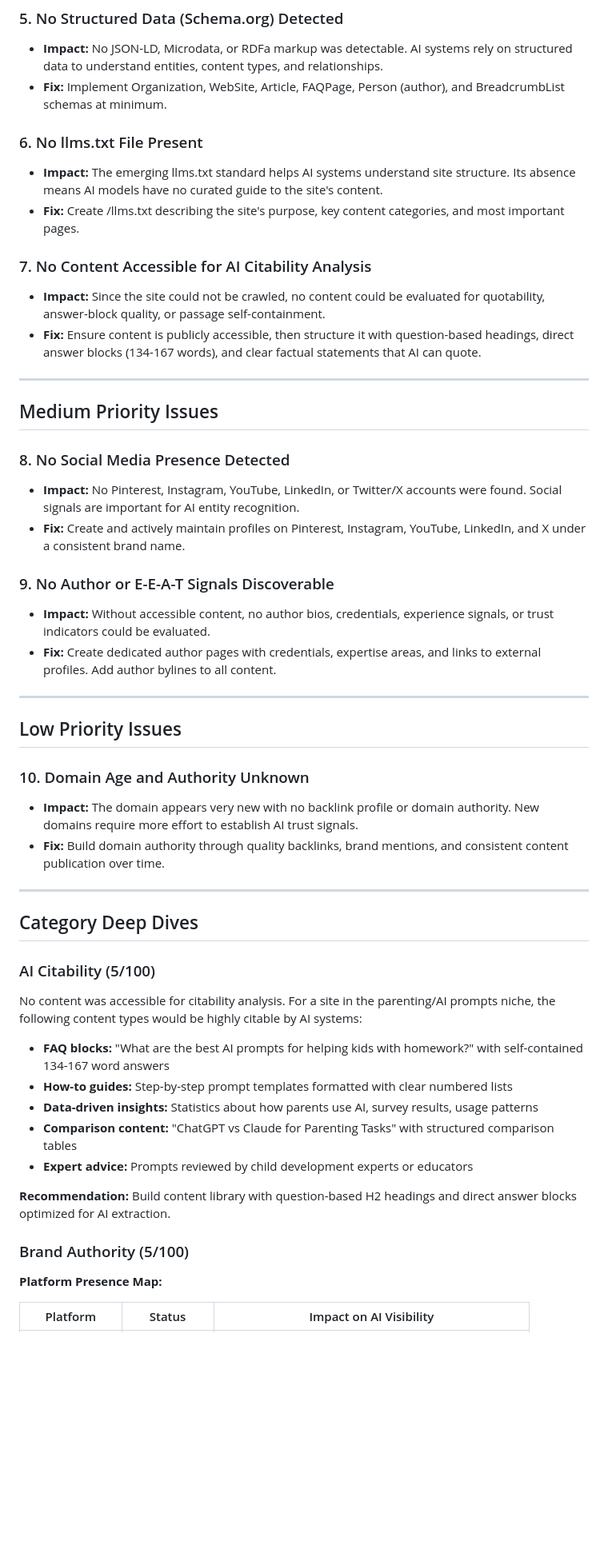
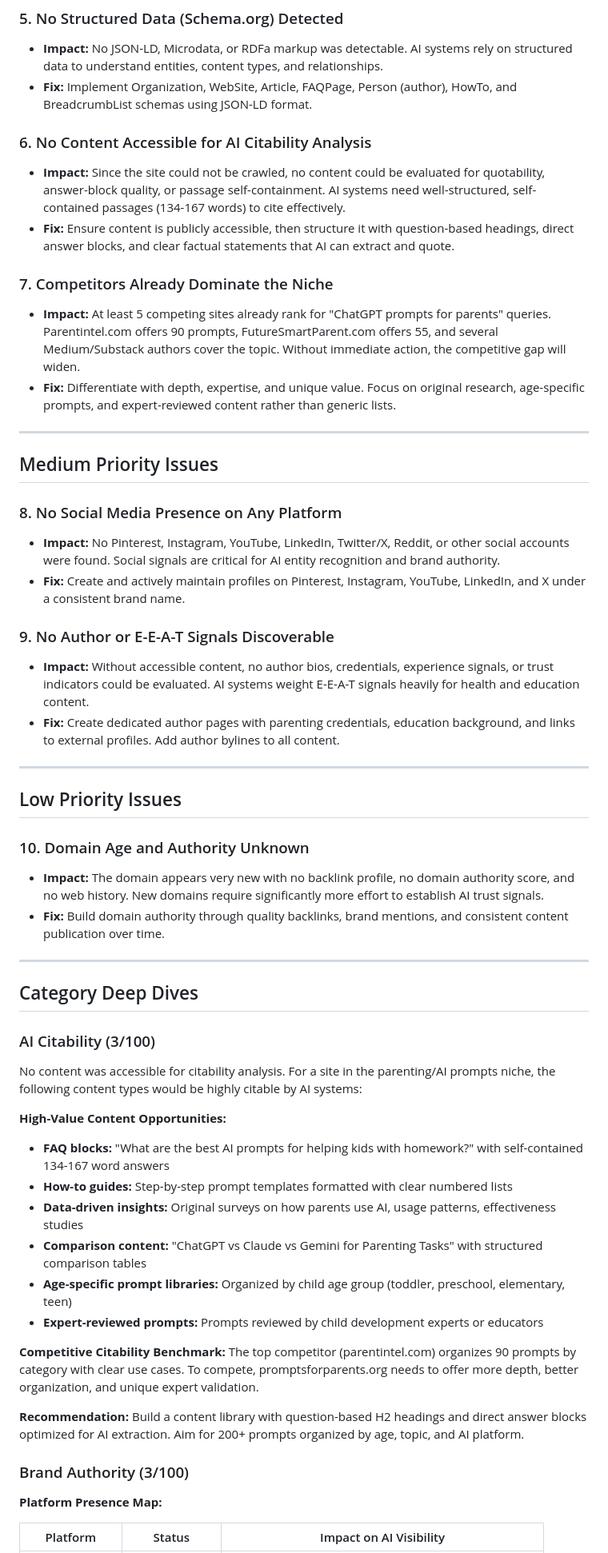
Before and after one commit to littlethinkersllc-coder/GEO-SEO, a Markdown page: GEO-AUDIT-REPORT-promptsforparents.md, the part around one of its changes. Shown at 80% size. GitHub-like rendering; blank space fills up the shorter version.

```diff
--- a/GEO-AUDIT-REPORT-promptsforparents.md
+++ b/GEO-AUDIT-REPORT-promptsforparents.md
@@ -53,53 +59,58 @@ The site is currently invisible to AI search engines. It is not indexed by Googl
 
 ### 5. No Structured Data (Schema.org) Detected
 - **Impact:** No JSON-LD, Microdata, or RDFa markup was detectable. AI systems rely on structured data to understand entities, content types, and relationships.
-- **Fix:** Implement Organization, WebSite, Article, FAQPage, Person (author), and BreadcrumbList schemas at minimum.
+- **Fix:** Implement Organization, WebSite, Article, FAQPage, Person (author), HowTo, and BreadcrumbList schemas using JSON-LD format.
 
-### 6. No llms.txt File Present
-- **Impact:** The emerging llms.txt standard helps AI systems understand site structure. Its absence means AI models have no curated guide to the site's content.
-- **Fix:** Create /llms.txt describing the site's purpose, key content categories, and most important pages.
+### 6. No Content Accessible for AI Citability Analysis
+- **Impact:** Since the site could not be crawled, no content could be evaluated for quotability, answer-block quality, or passage self-containment. AI systems need well-structured, self-contained passages (134-167 words) to cite effectively.
+- **Fix:** Ensure content is publicly accessible, then structure it with question-based headings, direct answer blocks, and clear factual statements that AI can extract and quote.
 
-### 7. No Content Accessible for AI Citability Analysis
-- **Impact:** Since the site could not be crawled, no content could be evaluated for quotability, answer-block quality, or passage self-containment.
-- **Fix:** Ensure content is publicly accessible, then structure it with question-based headings, direct answer blocks (134-167 words), and clear factual statements that AI can quote.
+### 7. Competitors Already Dominate the Niche
+- **Impact:** At least 5 competing sites already rank for "ChatGPT prompts for parents" queries. Parentintel.com offers 90 prompts, FutureSmartParent.com offers 55, and several Medium/Substack authors cover the topic. Without immediate action, the competitive gap will widen.
+- **Fix:** Differentiate with depth, expertise, and unique value. Focus on original research, age-specific prompts, and expert-reviewed content rather than generic lists.
 
 ---
 
 ## Medium Priority Issues
 
-### 8. No Social Media Presence Detected
-- **Impact:** No Pinterest, Instagram, YouTube, LinkedIn, or Twitter/X accounts were found. Social signals are important for AI entity recognition.
+### 8. No Social Media Presence on Any Platform
+- **Impact:** No Pinterest, Instagram, YouTube, LinkedIn, Twitter/X, Reddit, or other social accounts were found. Social signals are critical for AI entity recognition and brand authority.
 - **Fix:** Create and actively maintain profiles on Pinterest, Instagram, YouTube, LinkedIn, and X under a consistent brand name.
 
 ### 9. No Author or E-E-A-T Signals Discoverable
-- **Impact:** Without accessible content, no author bios, credentials, experience signals, or trust indicators could be evaluated.
-- **Fix:** Create dedicated author pages with credentials, expertise areas, and links to external profiles. Add author bylines to all content.
+- **Impact:** Without accessible content, no author bios, credentials, experience signals, or trust indicators could be evaluated. AI systems weight E-E-A-T signals heavily for health and education content.
+- **Fix:** Create dedicated author pages with parenting credentials, education background, and links to external profiles. Add author bylines to all content.
 
 ---
 
 ## Low Priority Issues
 
 ### 10. Domain Age and Authority Unknown
-- **Impact:** The domain appears very new with no backlink profile or domain authority. New domains require more effort to establish AI trust signals.
+- **Impact:** The domain appears very new with no backlink profile, no domain authority score, and no web history. New domains require significantly more effort to establish AI trust signals.
 - **Fix:** Build domain authority through quality backlinks, brand mentions, and consistent content publication over time.
 
 ---
 
 ## Category Deep Dives
 
-### AI Citability (5/100)
+### AI Citability (3/100)
 
 No content was accessible for citability analysis. For a site in the parenting/AI prompts niche, the following content types would be highly citable by AI systems:
 
+**High-Value Content Opportunities:**
 - **FAQ blocks:** "What are the best AI prompts for helping kids with homework?" with self-contained 134-167 word answers
 - **How-to guides:** Step-by-step prompt templates formatted with clear numbered lists
-- **Data-driven insights:** Statistics about how parents use AI, survey results, usage patterns
-- **Comparison content:** "ChatGPT vs Claude for Parenting Tasks" with structured comparison tables
-- **Expert advice:** Prompts reviewed by child development experts or educators
+- **Data-driven insights:** Original surveys on how parents use AI, usage patterns, effectiveness studies
+- **Comparison content:** "ChatGPT vs Claude vs Gemini for Parenting Tasks" with structured comparison tables
+- **Age-specific prompt libraries:** Organized by child age group (toddler, preschool, elementary, teen)
+- **Expert-reviewed prompts:** Prompts reviewed by child development experts or educators
 
-**Recommendation:** Build content library with question-based H2 headings and direct answer blocks optimized for AI extraction.
+**Competitive Citability Benchmark:**
+The top competitor (parentintel.com) organizes 90 prompts by category with clear use cases. To compete, promptsforparents.org needs to offer more depth, better organization, and unique expert validation.
 
-### Brand Authority (5/100)
+**Recommendation:** Build a content library with question-based H2 headings and direct answer blocks optimized for AI extraction. Aim for 200+ prompts organized by age, topic, and AI platform.
+
+### Brand Authority (3/100)
 
 **Platform Presence Map:**
 
```
Also changed, not shown: other parts of GEO-AUDIT-REPORT-promptsforparents.md (+91 -58 lines).
